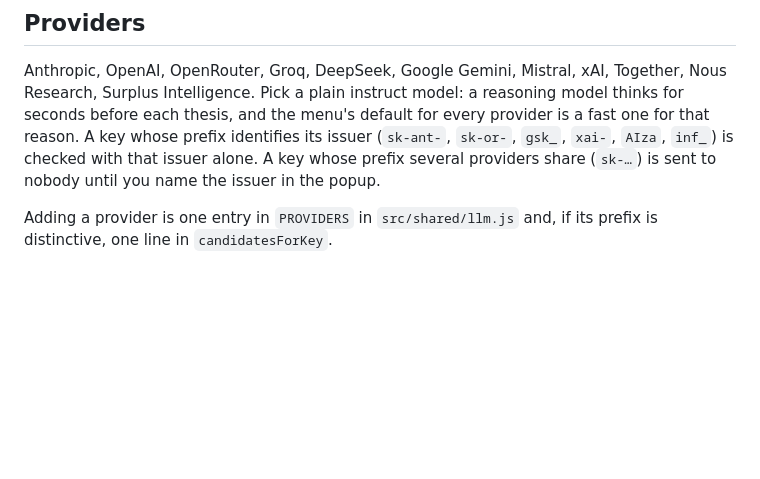
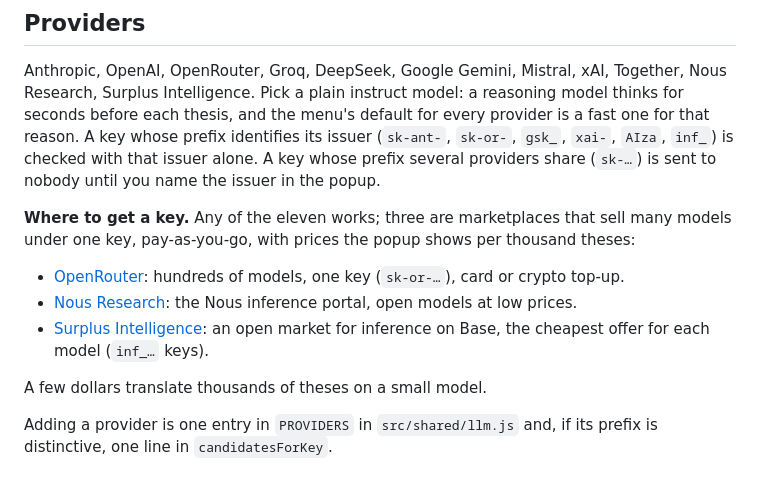
Before and after one commit to exsiway/belingver, a Markdown page: README.md, the part around the change. Drawn GitHub-style; blank space fills up the shorter version.

Commit message:
README: where to get a key

```diff
--- a/README.md
+++ b/README.md
@@ -133,6 +133,19 @@ its issuer (`sk-ant-`, `sk-or-`, `gsk_`, `xai-`, `AIza`, `inf_`) is checked
 with that issuer alone. A key whose prefix several providers share (`sk-…`) is
 sent to nobody until you name the issuer in the popup.
 
+**Where to get a key.** Any of the eleven works; three are marketplaces that
+sell many models under one key, pay-as-you-go, with prices the popup shows
+per thousand theses:
+
+- [OpenRouter](https://openrouter.ai/keys): hundreds of models, one key
+  (`sk-or-…`), card or crypto top-up.
+- [Nous Research](https://portal.nousresearch.com/): the Nous inference
+  portal, open models at low prices.
+- [Surplus Intelligence](https://www.surplusintelligence.ai/): an open market
+  for inference on Base, the cheapest offer for each model (`inf_…` keys).
+
+A few dollars translate thousands of theses on a small model.
+
 Adding a provider is one entry in `PROVIDERS` in `src/shared/llm.js` and, if
 its prefix is distinctive, one line in `candidatesForKey`.
 
```
